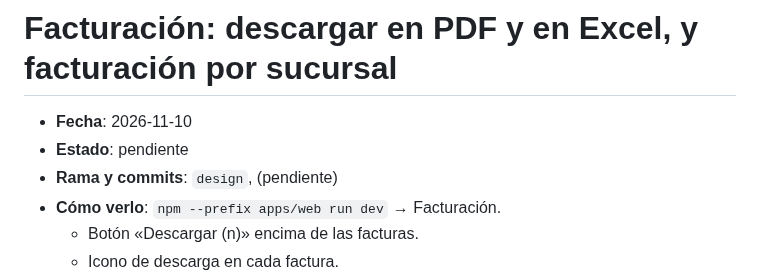
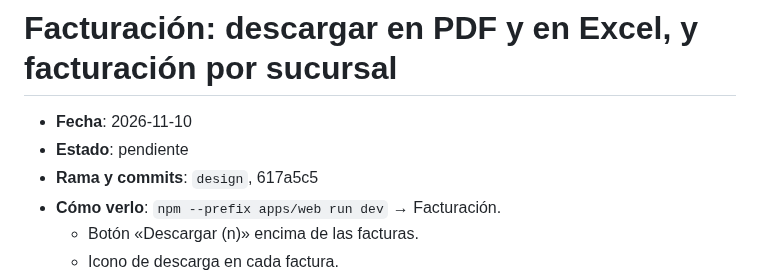
Before and after one commit to enricgd/TramitNow, a Markdown page: design/cambios/2026-11-10-facturacion-descargas-y-sucursales.md, the part around the change. Rendered like a GitHub page.

Commit message:
Nota de descargas y sucursales en Facturación: referencia al commit 617a5c5
Co-Authored-By: Claude Opus 5.5 <noreply@anthropic.com>

```diff
--- a/design/cambios/2026-11-10-facturacion-descargas-y-sucursales.md
+++ b/design/cambios/2026-11-10-facturacion-descargas-y-sucursales.md
@@ -2,7 +2,7 @@
 
 - **Fecha**: 2026-11-10
 - **Estado**: pendiente <!-- el agente de Enric lo cambia a "incorporado (AAAA-MM-DD)" -->
-- **Rama y commits**: `design`, (pendiente)
+- **Rama y commits**: `design`, 617a5c5
 - **Cómo verlo**: `npm --prefix apps/web run dev` → Facturación.
   - Botón «Descargar (n)» encima de las facturas.
   - Icono de descarga en cada factura.
```
